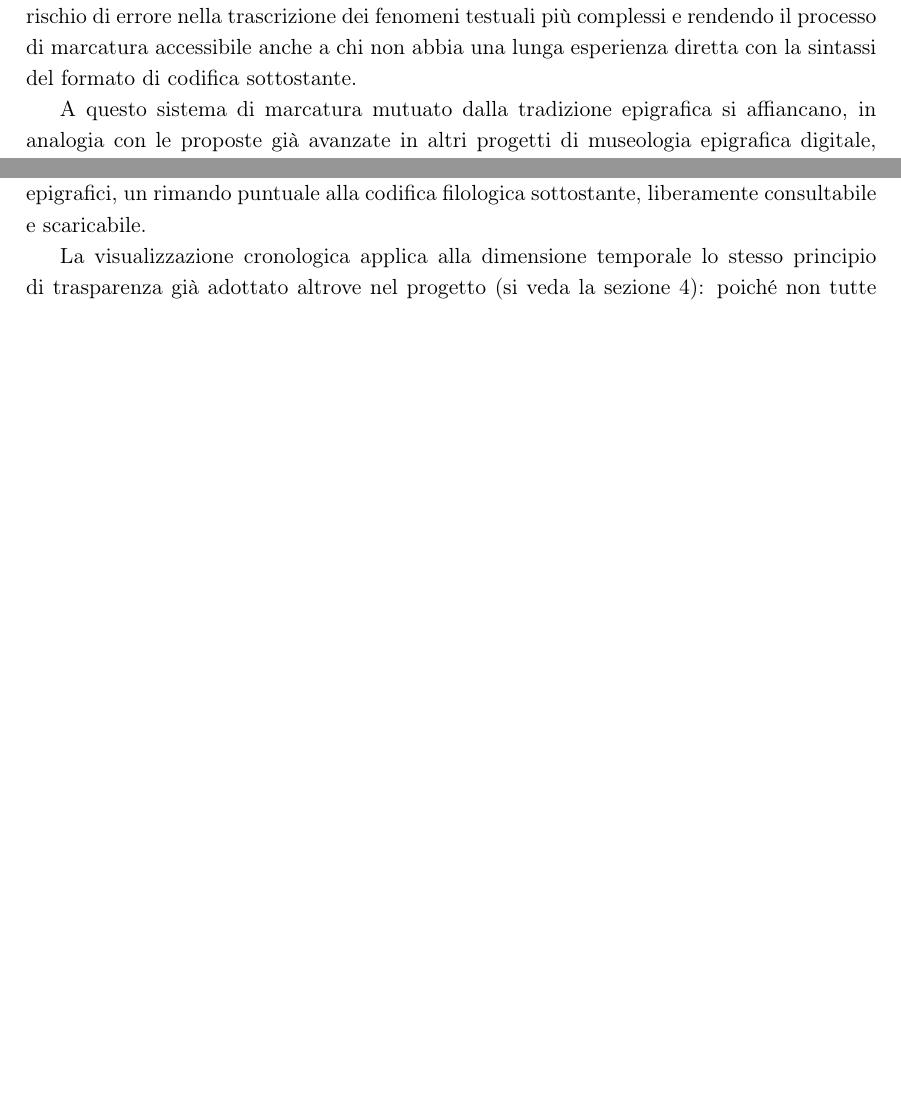
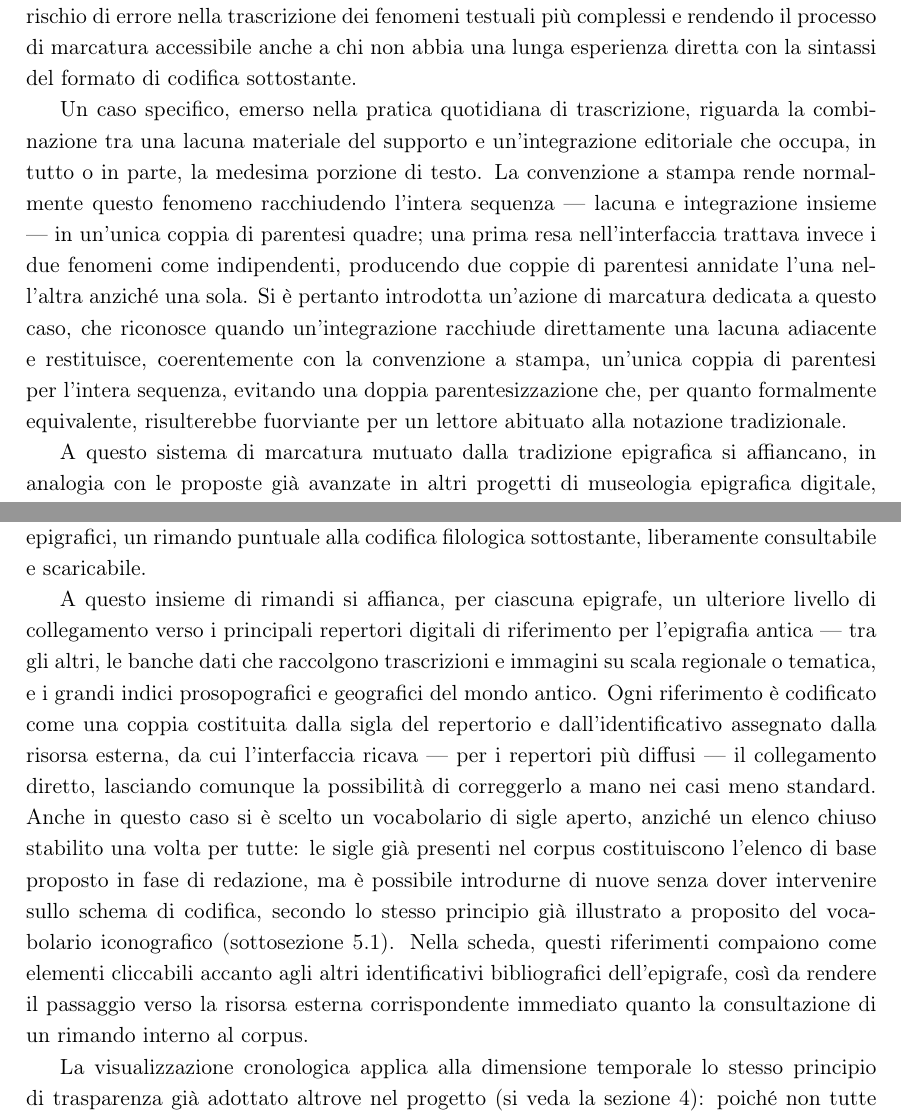
Before and after one commit to Gregoee2002/ILA---INTERFACE, a LaTeX paper (docs/log/ila-paper.tex): two parts of pages 4 and 8 of 21 before the commit and two parts of pages 5 and 9 of 22 after it, joined at a grey line, cut so that both start at the same text, the shorter picture padded with empty space. Compiled offline with pdfLaTeX.

Commit message:
docs: aggiorna il paper ILA con apparato critico strutturato, altezza lettere, notazione lacuna+integrazione e riferimenti a repertori esterni
Co-Authored-By: Claude Sonnet 5 <noreply@anthropic.com>
Claude-Session: https://claude.ai/code/session_016Bg537gnRFtVcPZuDw5N96

```diff
--- a/docs/log/ila-paper.tex
+++ b/docs/log/ila-paper.tex
@@ -228,6 +267,22 @@ riducendo il rischio di errore nella trascrizione dei fenomeni testuali
 più complessi e rendendo il processo di marcatura accessibile anche a chi
 non abbia una lunga esperienza diretta con la sintassi del formato di
 codifica sottostante.
+
+Un caso specifico, emerso nella pratica quotidiana di trascrizione,
+riguarda la combinazione tra una lacuna materiale del supporto e
+un'integrazione editoriale che occupa, in tutto o in parte, la
+medesima porzione di testo. La convenzione a stampa rende normalmente
+questo fenomeno racchiudendo l'intera sequenza --- lacuna e
+integrazione insieme --- in un'unica coppia di parentesi quadre; una
+prima resa nell'interfaccia trattava invece i due fenomeni come
+indipendenti, producendo due coppie di parentesi annidate l'una
+nell'altra anziché una sola. Si è pertanto introdotta un'azione di
+marcatura dedicata a questo caso, che riconosce quando un'integrazione
+racchiude direttamente una lacuna adiacente e restituisce, coerentemente
+con la convenzione a stampa, un'unica coppia di parentesi per l'intera
+sequenza, evitando una doppia parentesizzazione che, per quanto
+formalmente equivalente, risulterebbe fuorviante per un lettore
+abituato alla notazione tradizionale.
 
 A questo sistema di marcatura mutuato dalla tradizione epigrafica si
 affiancano, in analogia con le proposte già avanzate in altri progetti
@@ -405,6 +460,27 @@ di materiale fotografico del monumento e riporta, oltre al testo
 dell'iscrizione e ai principali attributi epigrafici, un rimando
 puntuale alla codifica filologica sottostante, liberamente
 consultabile e scaricabile.
+
+A questo insieme di rimandi si affianca, per ciascuna epigrafe, un
+ulteriore livello di collegamento verso i principali repertori
+digitali di riferimento per l'epigrafia antica --- tra gli altri, le
+banche dati che raccolgono trascrizioni e immagini su scala regionale
+o tematica, e i grandi indici prosopografici e geografici del mondo
+antico. Ogni riferimento è codificato come una coppia costituita dalla
+sigla del repertorio e dall'identificativo assegnato dalla risorsa
+esterna, da cui l'interfaccia ricava --- per i repertori più diffusi
+--- il collegamento diretto, lasciando comunque la possibilità di
+correggerlo a mano nei casi meno standard. Anche in questo caso si è
+scelto un vocabolario di sigle aperto, anziché un elenco chiuso
+stabilito una volta per tutte: le sigle già presenti nel corpus
+costituiscono l'elenco di base proposto in fase di redazione, ma è
+possibile introdurne di nuove senza dover intervenire sullo schema di
+codifica, secondo lo stesso principio già illustrato a proposito del
+vocabolario iconografico (sottosezione 5.1). Nella scheda, questi
+riferimenti compaiono come elementi cliccabili accanto agli altri
+identificativi bibliografici dell'epigrafe, così da rendere il
+passaggio verso la risorsa esterna corrispondente immediato quanto la
+consultazione di un rimando interno al corpus.
 
 La visualizzazione cronologica applica alla dimensione temporale lo
 stesso principio di trasparenza già adottato altrove nel progetto (si
```
Also changed, not shown: docs/log/ila-paper.tex (39 more changed lines).
